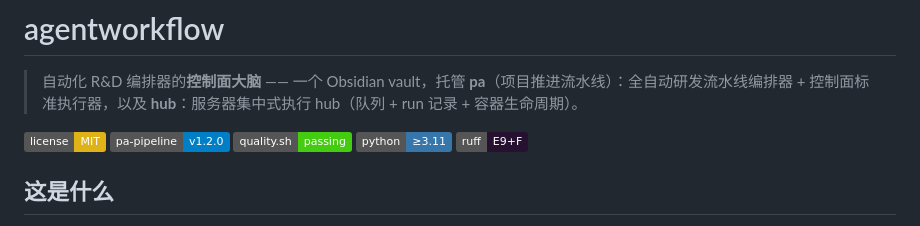
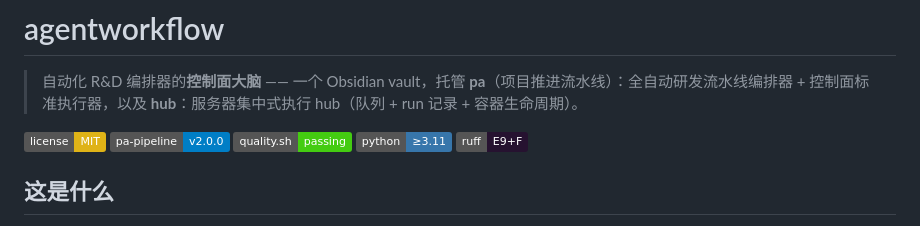
Before and after one commit to jyf2100/agentworkflow, a Markdown page: README.md, the part around the change. GitHub-like rendering; badges without logos.

Commit message:
chore(release): v2.0.0——从 cron 批处理到事件驱动常驻 agent（CHANGELOG + 徽章）

```diff
--- a/README.md
+++ b/README.md
@@ -3,7 +3,7 @@
 > 自动化 R&D 编排器的**控制面大脑** —— 一个 Obsidian vault，托管 **pa**（项目推进流水线）：全自动研发流水线编排器 + 控制面标准执行器，以及 **hub**：服务器集中式执行 hub（队列 + run 记录 + 容器生命周期）。
 
 [![license](https://img.shields.io/badge/license-MIT-yellow)](LICENSE)
-[![pa-pipeline](https://img.shields.io/badge/pa--pipeline-v1.2.0-blue)](Projects/项目推进流水线/CHANGELOG.md)
+[![pa-pipeline](https://img.shields.io/badge/pa--pipeline-v2.0.0-blue)](Projects/项目推进流水线/CHANGELOG.md)
 [![tests](https://img.shields.io/badge/quality.sh-passing-brightgreen)](Projects/项目推进流水线/scripts/quality.sh)
 [![python](https://img.shields.io/badge/python-%E2%89%A53.11-3776AB)](Projects/项目推进流水线/pyproject.toml)
 [![style](https://img.shields.io/badge/ruff-E9%2BF-261230)](Projects/项目推进流水线/pyproject.toml)
```
Also changed, not shown: Projects/项目推进流水线/CHANGELOG.md (+24 -0 lines).
